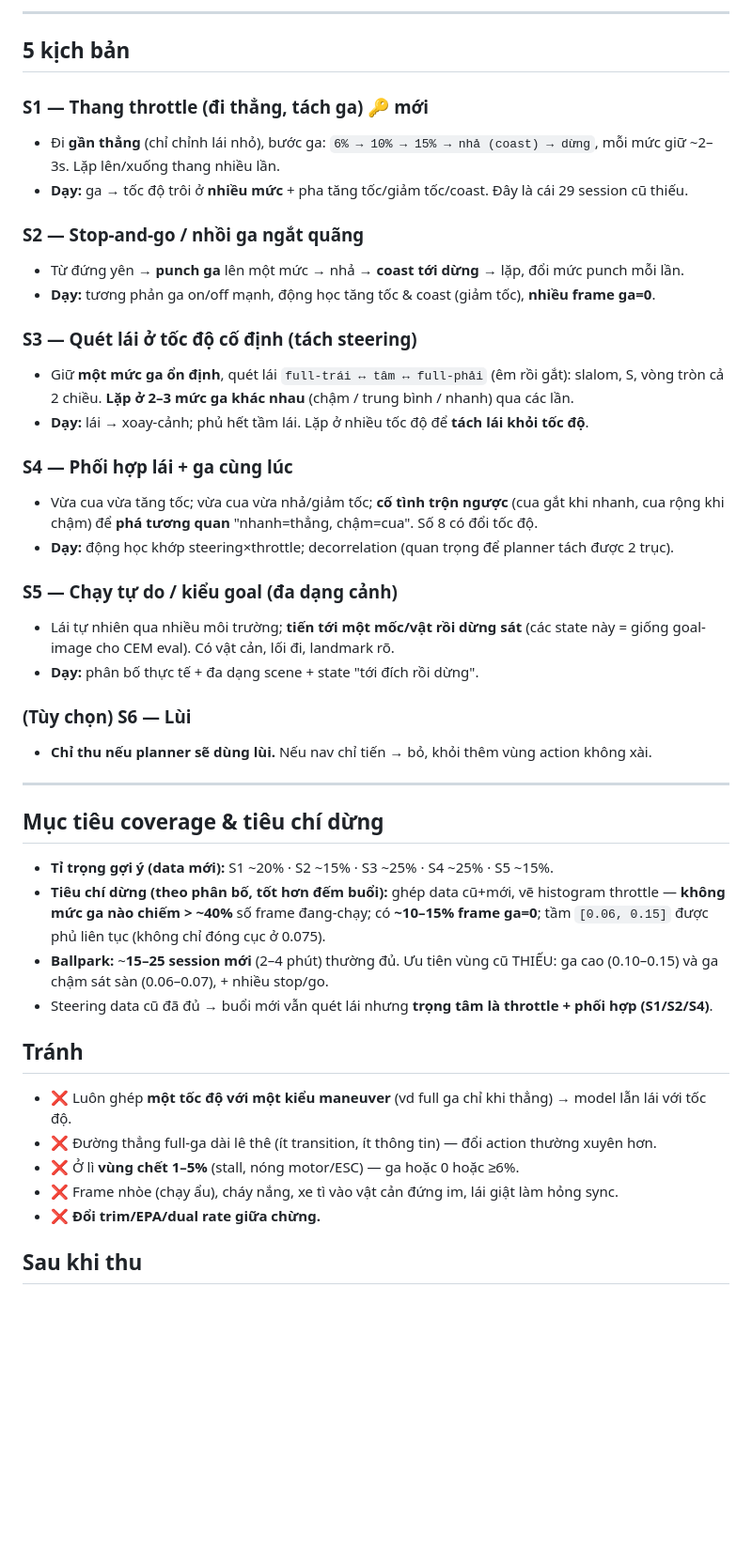
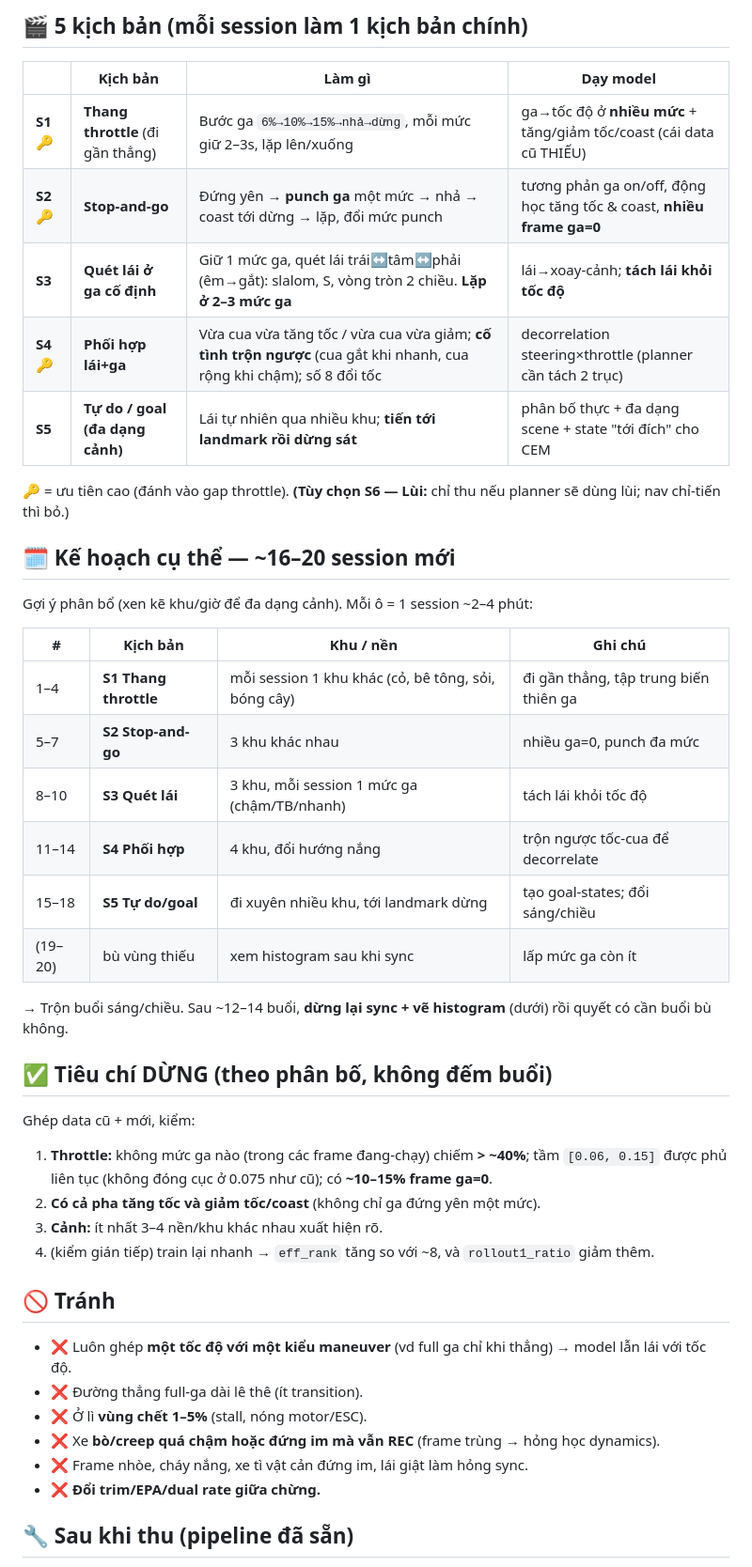
Before and after one commit to Anakonkai01/JEPA, a Markdown page: docs/DATA_COLLECTION.md, the part around one of its changes. Shown at 94% size. Rendered like a GitHub page; blank space fills up the shorter version.

```diff
--- a/docs/DATA_COLLECTION.md
+++ b/docs/DATA_COLLECTION.md
@@ -40,54 +71,48 @@
 
----
+## 🎬 5 kịch bản (mỗi session làm 1 kịch bản chính)
 
-## 5 kịch bản
+| | Kịch bản | Làm gì | Dạy model |
+|---|---|---|---|
+| **S1** 🔑 | **Thang throttle** (đi gần thẳng) | Bước ga `6%→10%→15%→nhả→dừng`, mỗi mức giữ 2–3s, lặp lên/xuống | ga→tốc độ ở **nhiều mức** + tăng/giảm tốc/coast (cái data cũ THIẾU) |
+| **S2** 🔑 | **Stop-and-go** | Đứng yên → **punch ga** một mức → nhả → coast tới dừng → lặp, đổi mức punch | tương phản ga on/off, động học tăng tốc & coast, **nhiều frame ga=0** |
+| **S3** | **Quét lái ở ga cố định** | Giữ 1 mức ga, quét lái trái↔tâm↔phải (êm→gắt): slalom, S, vòng tròn 2 chiều. **Lặp ở 2–3 mức ga** | lái→xoay-cảnh; **tách lái khỏi tốc độ** |
+| **S4** 🔑 | **Phối hợp lái+ga** | Vừa cua vừa tăng tốc / vừa cua vừa giảm; **cố tình trộn ngược** (cua gắt khi nhanh, cua rộng khi chậm); số 8 đổi tốc | decorrelation steering×throttle (planner cần tách 2 trục) |
+| **S5** | **Tự do / goal (đa dạng cảnh)** | Lái tự nhiên qua nhiều khu; **tiến tới landmark rồi dừng sát** | phân bố thực + đa dạng scene + state "tới đích" cho CEM |
 
-### S1 — Thang throttle (đi thẳng, tách ga) 🔑 mới
-- Đi **gần thẳng** (chỉ chỉnh lái nhỏ), bước ga: `6% → 10% → 15% → nhả (coast) → dừng`, mỗi mức
-  giữ ~2–3s. Lặp lên/xuống thang nhiều lần.
-- **Dạy:** ga → tốc độ trôi ở **nhiều mức** + pha tăng tốc/giảm tốc/coast. Đây là cái 29 session cũ thiếu.
+🔑 = ưu tiên cao (đánh vào gap throttle). **(Tùy chọn S6 — Lùi:** chỉ thu nếu planner sẽ dùng lùi; nav chỉ-tiến thì bỏ.)
 
-### S2 — Stop-and-go / nhồi ga ngắt quãng
-- Từ đứng yên → **punch ga** lên một mức → nhả → **coast tới dừng** → lặp, đổi mức punch mỗi lần.
-- **Dạy:** tương phản ga on/off mạnh, động học tăng tốc & coast (giảm tốc), **nhiều frame ga=0**.
+## 🗓️ Kế hoạch cụ thể — ~16–20 session mới
 
-### S3 — Quét lái ở tốc độ cố định (tách steering)
-- Giữ **một mức ga ổn định**, quét lái `full-trái ↔ tâm ↔ full-phải` (êm rồi gắt): slalom, S, vòng
-  tròn cả 2 chiều. **Lặp ở 2–3 mức ga khác nhau** (chậm / trung bình / nhanh) qua các lần.
-- **Dạy:** lái → xoay-cảnh; phủ hết tầm lái. Lặp ở nhiều tốc độ để **tách lái khỏi tốc độ**.
+Gợi ý phân bổ (xen kẽ khu/giờ để đa dạng cảnh). Mỗi ô = 1 session ~2–4 phút:
 
-### S4 — Phối hợp lái + ga cùng lúc
-- Vừa cua vừa tăng tốc; vừa cua vừa nhả/giảm tốc; **cố tình trộn ngược** (cua gắt khi nhanh, cua
-  rộng khi chậm) để **phá tương quan** "nhanh=thẳng, chậm=cua". Số 8 có đổi tốc độ.
-- **Dạy:** động học khớp steering×throttle; decorrelation (quan trọng để planner tách được 2 trục).
+| # | Kịch bản | Khu / nền | Ghi chú |
+|---|---|---|---|
+| 1–4 | **S1 Thang throttle** | mỗi session 1 khu khác (cỏ, bê tông, sỏi, bóng cây) | đi gần thẳng, tập trung biến thiên ga |
+| 5–7 | **S2 Stop-and-go** | 3 khu khác nhau | nhiều ga=0, punch đa mức |
+| 8–10 | **S3 Quét lái** | 3 khu, mỗi session 1 mức ga (chậm/TB/nhanh) | tách lái khỏi tốc độ |
+| 11–14 | **S4 Phối hợp** | 4 khu, đổi hướng nắng | trộn ngược tốc-cua để decorrelate |
+| 15–18 | **S5 Tự do/goal** | đi xuyên nhiều khu, tới landmark dừng | tạo goal-states; đổi sáng/chiều |
+| (19–20) | bù vùng thiếu | xem histogram sau khi sync | lấp mức ga còn ít |
 
-### S5 — Chạy tự do / kiểu goal (đa dạng cảnh)
-- Lái tự nhiên qua nhiều môi trường; **tiến tới một mốc/vật rồi dừng sát** (các state này = giống
-  goal-image cho CEM eval). Có vật cản, lối đi, landmark rõ.
-- **Dạy:** phân bố thực tế + đa dạng scene + state "tới đích rồi dừng".
+→ Trộn buổi sáng/chiều. Sau ~12–14 buổi, **dừng lại sync + vẽ histogram** (dưới) rồi quyết có cần buổi bù không.
 
-### (Tùy chọn) S6 — Lùi
-- **Chỉ thu nếu planner sẽ dùng lùi.** Nếu nav chỉ tiến → bỏ, khỏi thêm vùng action không xài.
+## ✅ Tiêu chí DỪNG (theo phân bố, không đếm buổi)
 
----
+Ghép data cũ + mới, kiểm:
+1. **Throttle:** không mức ga nào (trong các frame đang-chạy) chiếm **> ~40%**; tầm `[0.06, 0.15]` được phủ
+   liên tục (không đóng cục ở 0.075 như cũ); có **~10–15% frame ga=0**.
+2. **Có cả pha tăng tốc và giảm tốc/coast** (không chỉ ga đứng yên một mức).
+3. **Cảnh:** ít nhất 3–4 nền/khu khác nhau xuất hiện rõ.
+4. (kiểm gián tiếp) train lại nhanh → `eff_rank` tăng so với ~8, và `rollout1_ratio` giảm thêm.
 
-## Mục tiêu coverage & tiêu chí dừng
-
-- **Tỉ trọng gợi ý (data mới):** S1 ~20% · S2 ~15% · S3 ~25% · S4 ~25% · S5 ~15%.
-- **Tiêu chí dừng (theo phân bố, tốt hơn đếm buổi):** ghép data cũ+mới, vẽ histogram throttle —
-  **không mức ga nào chiếm > ~40%** số frame đang-chạy; có **~10–15% frame ga=0**; tầm `[0.06, 0.15]`
-  được phủ liên tục (không chỉ đóng cục ở 0.075).
-- **Ballpark:** ~**15–25 session mới** (2–4 phút) thường đủ. Ưu tiên vùng cũ THIẾU: ga cao (0.10–0.15)
-  và ga chậm sát sàn (0.06–0.07), + nhiều stop/go.
-- Steering data cũ đã đủ → buổi mới vẫn quét lái nhưng **trọng tâm là throttle + phối hợp (S1/S2/S4)**.
-
-## Tránh
+## 🚫 Tránh
 
 - ❌ Luôn ghép **một tốc độ với một kiểu maneuver** (vd full ga chỉ khi thẳng) → model lẫn lái với tốc độ.
-- ❌ Đường thẳng full-ga dài lê thê (ít transition, ít thông tin) — đổi action thường xuyên hơn.
-- ❌ Ở lì **vùng chết 1–5%** (stall, nóng motor/ESC) — ga hoặc 0 hoặc ≥6%.
-- ❌ Frame nhòe (chạy ẩu), cháy nắng, xe tì vào vật cản đứng im, lái giật làm hỏng sync.
+- ❌ Đường thẳng full-ga dài lê thê (ít transition).
+- ❌ Ở lì **vùng chết 1–5%** (stall, nóng motor/ESC).
+- ❌ Xe **bò/creep quá chậm hoặc đứng im mà vẫn REC** (frame trùng → hỏng học dynamics).
+- ❌ Frame nhòe, cháy nắng, xe tì vật cản đứng im, lái giật làm hỏng sync.
 - ❌ **Đổi trim/EPA/dual rate giữa chừng.**
 
-## Sau khi thu
+## 🔧 Sau khi thu (pipeline đã sẵn)
 
```
Also changed, not shown: other parts of docs/DATA_COLLECTION.md (+80 -33 lines), docs/HANDOFF.md (+11 -5 lines).
